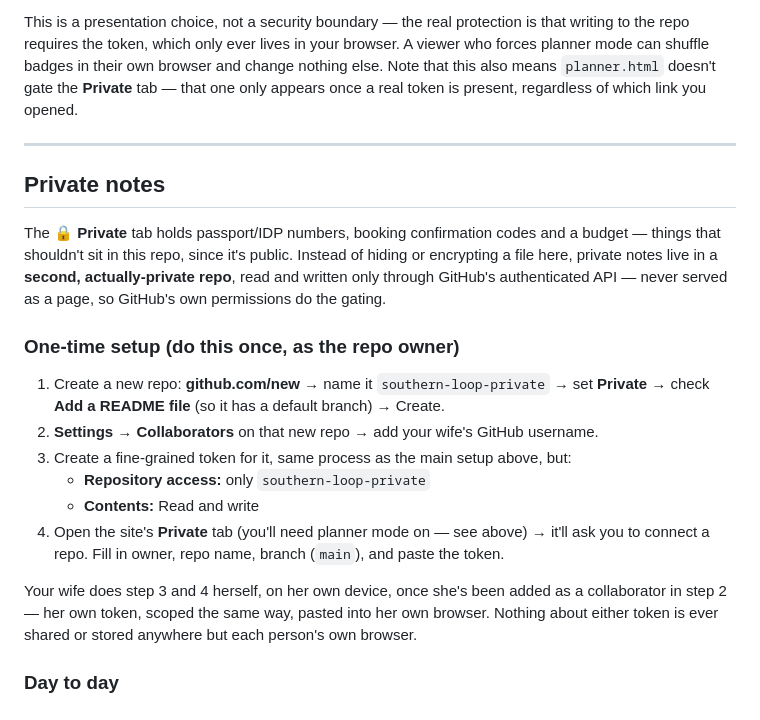
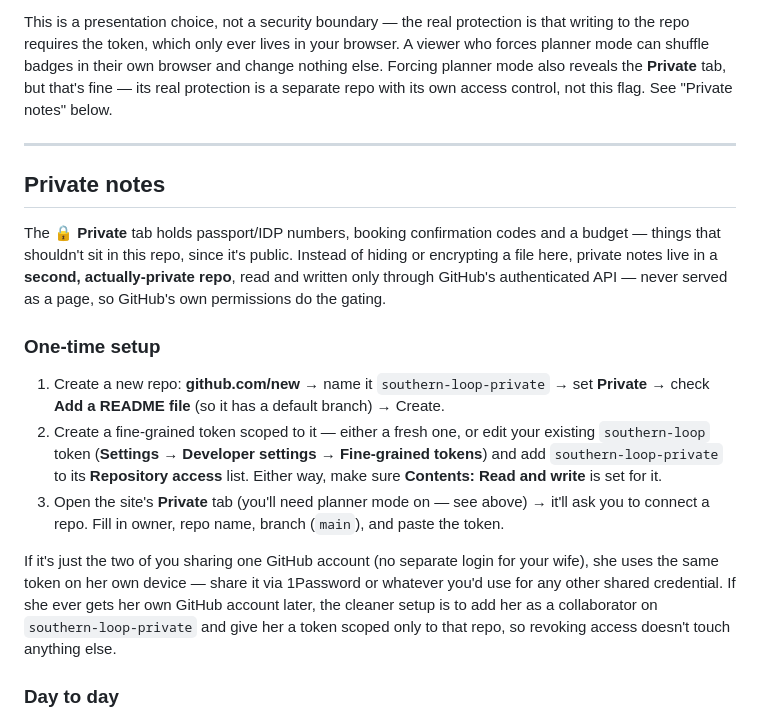
Before and after one commit to romanoww/southern-loop, a Markdown page: README.md, the part around the change. Drawn GitHub-style.

Commit message:
Simplify private-repo setup docs for a shared single GitHub account
Steven and his wife share one GitHub account rather than each having a
separate login, so drop the collaborator-invite step and the "own token per
person" framing. One token (existing one widened, or a fresh one) scoped to
southern-loop-private, shared via 1Password like any other credential. Also
fixes two leftover references to the old ghReady()-gates-Private-tab design
that should have been updated when the tab moved to editMode || ghPrivReady().

```diff
--- a/README.md
+++ b/README.md
@@ -76,9 +76,9 @@ share.
 This is a presentation choice, not a security boundary — the real protection is
 that writing to the repo requires the token, which only ever lives in your
 browser. A viewer who forces planner mode can shuffle badges in their own
-browser and change nothing else. Note that this also means `planner.html`
-doesn't gate the **Private** tab — that one only appears once a real token is
-present, regardless of which link you opened.
+browser and change nothing else. Forcing planner mode also reveals the
+**Private** tab, but that's fine — its real protection is a separate repo with
+its own access control, not this flag. See "Private notes" below.
 
 ---
 
@@ -90,22 +90,24 @@ or encrypting a file here, private notes live in a **second, actually-private re
 read and written only through GitHub's authenticated API — never served as a page, so
 GitHub's own permissions do the gating.
 
-### One-time setup (do this once, as the repo owner)
+### One-time setup
 
 1. Create a new repo: **github.com/new** → name it `southern-loop-private` → set
    **Private** → check **Add a README file** (so it has a default branch) → Create.
-2. **Settings → Collaborators** on that new repo → add your wife's GitHub username.
-3. Create a fine-grained token for it, same process as the main setup above, but:
-   - **Repository access:** only `southern-loop-private`
-   - **Contents:** Read and write
-4. Open the site's **Private** tab (you'll need planner mode on — see above) → it'll
+2. Create a fine-grained token scoped to it — either a fresh one, or edit your
+   existing `southern-loop` token (**Settings → Developer settings → Fine-grained
+   tokens**) and add `southern-loop-private` to its **Repository access** list.
+   Either way, make sure **Contents: Read and write** is set for it.
+3. Open the site's **Private** tab (you'll need planner mode on — see above) → it'll
    ask you to connect a repo. Fill in owner, repo name, branch (`main`), and paste the
    token.
 
-Your wife does step 3 and 4 herself, on her own device, once she's been added as a
-collaborator in step 2 — her own token, scoped the same way, pasted into her own
-browser. Nothing about either token is ever shared or stored anywhere but each
-person's own browser.
+If it's just the two of you sharing one GitHub account (no separate login for your
+wife), she uses the same token on her own device — share it via 1Password or
+whatever you'd use for any other shared credential. If she ever gets her own GitHub
+account later, the cleaner setup is to add her as a collaborator on
+`southern-loop-private` and give her a token scoped only to that repo, so revoking
+access doesn't touch anything else.
 
 ### Day to day
 
```
Also changed, not shown: CLAUDE.md (+10 -8 lines).
